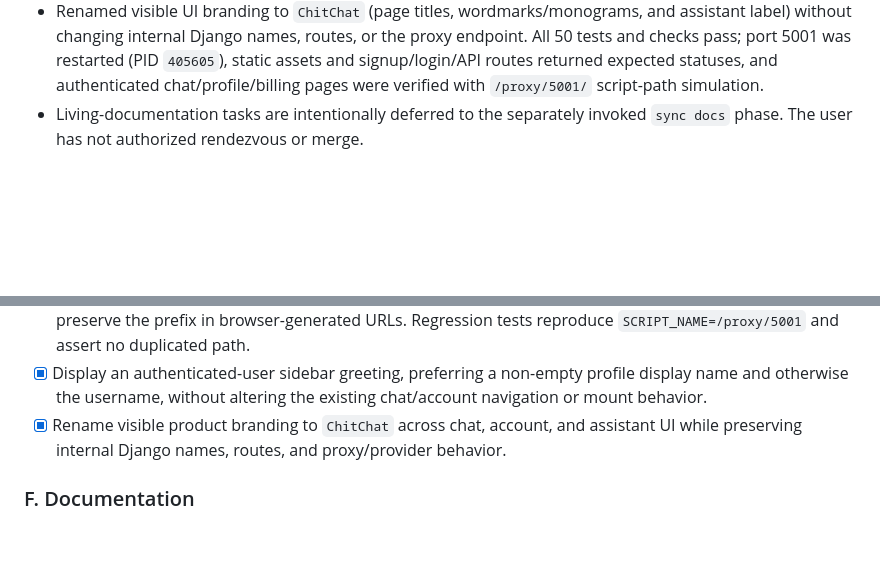
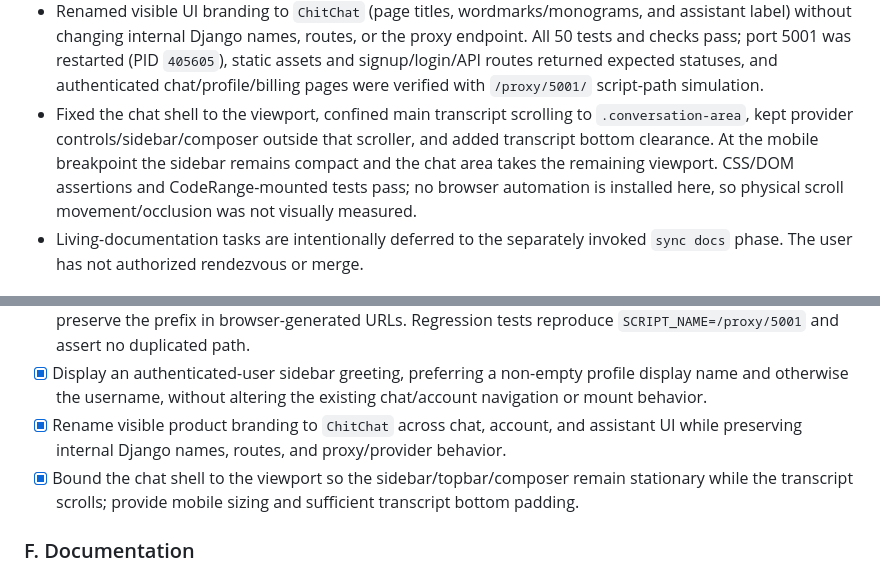
Before and after one commit to asst576/chitchat, a Markdown page: doc/plan/1790671882_accounts-profile-billing.md, 2 parts joined by grey strips. Rendered like a GitHub page; blank space fills up the shorter version.

Commit message:
docs: record chat layout scroll behavior

```diff
--- a/doc/plan/1790671882_accounts-profile-billing.md
+++ b/doc/plan/1790671882_accounts-profile-billing.md
@@ -23,6 +23,7 @@
 - After restarting the `--noreload` worker with the fix, direct upstream checks return `/accounts/login/` (not a mounted path), signup/login HTTP 200, static CSS 200, and anonymous API 401. Full suite: 48 tests pass; system/migration checks pass. The supplied public CodeRange hostname could not be fetched from this environment (transport errors), so external-browser confirmation remains unavailable.
 - Added an authenticated-only sidebar greeting using the current user's non-empty profile display name or username fallback. Mounted-path tests cover missing/blank profile values and named values; all 50 tests and checks pass. The port-5001 `--noreload` worker was restarted to load the template/CSS update.
 - Renamed visible UI branding to `ChitChat` (page titles, wordmarks/monograms, and assistant label) without changing internal Django names, routes, or the proxy endpoint. All 50 tests and checks pass; port 5001 was restarted (PID `405605`), static assets and signup/login/API routes returned expected statuses, and authenticated chat/profile/billing pages were verified with `/proxy/5001/` script-path simulation.
+- Fixed the chat shell to the viewport, confined main transcript scrolling to `.conversation-area`, kept provider controls/sidebar/composer outside that scroller, and added transcript bottom clearance. At the mobile breakpoint the sidebar remains compact and the chat area takes the remaining viewport. CSS/DOM assertions and CodeRange-mounted tests pass; no browser automation is installed here, so physical scroll movement/occlusion was not visually measured.
 - Living-documentation tasks are intentionally deferred to the separately invoked `sync docs` phase. The user has not authorized rendezvous or merge.
 
 ## Goal
@@ -179,6 +180,7 @@ The billing balance should have a non-negative database constraint and be stored
 - [x] Keep upstream auth redirect targets mount-neutral so CodeRange injects the proxy prefix exactly once; preserve the prefix in browser-generated URLs. Regression tests reproduce `SCRIPT_NAME=/proxy/5001` and assert no duplicated path.
 - [x] Display an authenticated-user sidebar greeting, preferring a non-empty profile display name and otherwise the username, without altering the existing chat/account navigation or mount behavior.
 - [x] Rename visible product branding to `ChitChat` across chat, account, and assistant UI while preserving internal Django names, routes, and proxy/provider behavior.
+- [x] Bound the chat shell to the viewport so the sidebar/topbar/composer remain stationary while the transcript scrolls; provide mobile sizing and sufficient transcript bottom padding.
 
 ### F. Documentation
 
```
